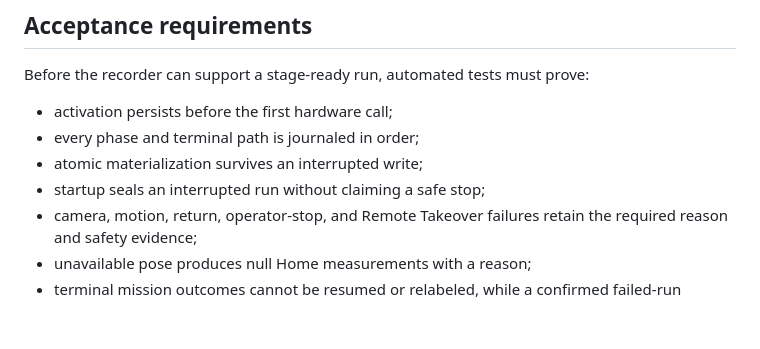
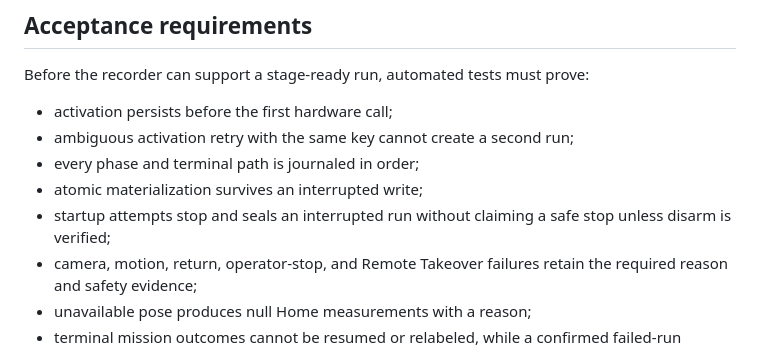
Before and after one commit to wendylabsinc/border-collie-demo, a Markdown page: docs/run-result-contract.md, the part around one of its changes. Drawn GitHub-style; blank space fills up the shorter version.

```diff
--- a/docs/run-result-contract.md
+++ b/docs/run-result-contract.md
@@ -242,9 +259,11 @@ Arbitrary filesystem paths and short IDs are rejected.
 Before the recorder can support a stage-ready run, automated tests must prove:
 
 - activation persists before the first hardware call;
+- ambiguous activation retry with the same key cannot create a second run;
 - every phase and terminal path is journaled in order;
 - atomic materialization survives an interrupted write;
-- startup seals an interrupted run without claiming a safe stop;
+- startup attempts stop and seals an interrupted run without claiming a safe
+  stop unless disarm is verified;
 - camera, motion, return, operator-stop, and Remote Takeover failures retain
   the required reason and safety evidence;
 - unavailable pose produces null Home measurements with a reason;
```
Also changed, not shown: other parts of docs/run-result-contract.md (+26 -9 lines).
